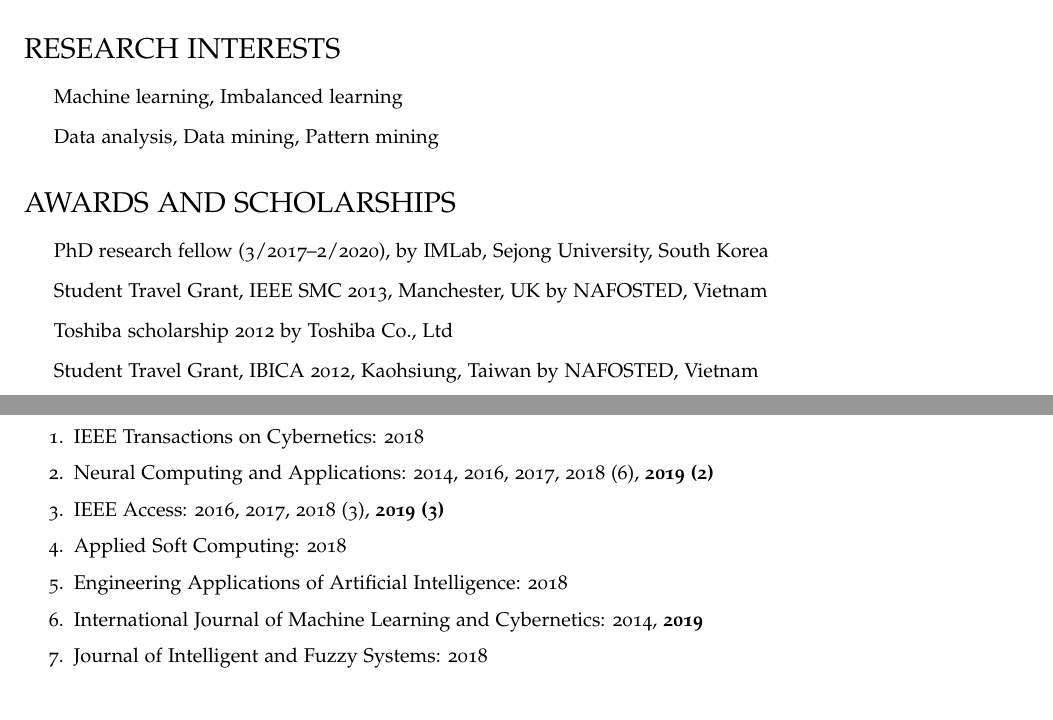
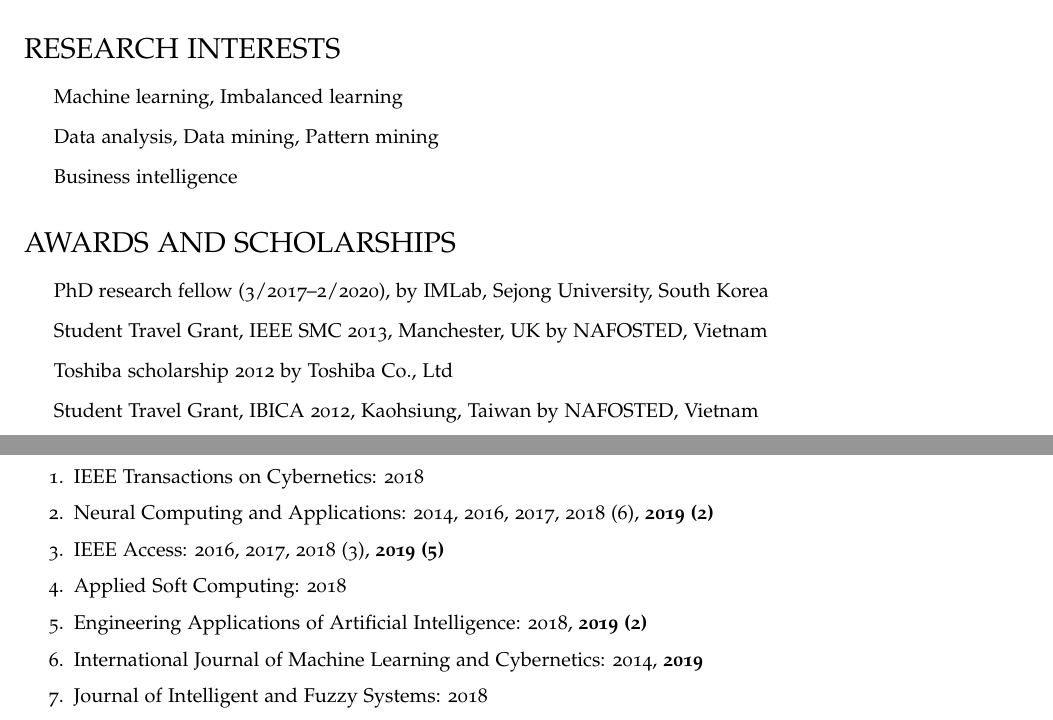
Before and after one commit to tuonglc/CV, a LaTeX document (TuongLe.tex): two parts of pages 1 and 2 of 4, joined at a grey line, cut so that both start at the same text. Compiled offline with pdfLaTeX.

Commit message:
update cv

```diff
--- a/TuongLe.tex
+++ b/TuongLe.tex
@@ -22,10 +22,6 @@
 
 % Set your name here
 \def\name{Tuong Le}
-
-% Replace this with a link to your CV if you like, or set it empty
-% (as in \def\footerlink{}) to remove the link in the footer:
-\def\footerlink{http://jblevins.org/projects/cv-template/}
 
 % The following metadata will show up in the PDF properties
 \hypersetup{
@@ -128,6 +124,7 @@
 
 \item Machine learning, Imbalanced learning
 \item Data analysis, Data mining, Pattern mining
+\item Business intelligence
 
 \end{itemize}
 
@@ -165,9 +162,9 @@
 
 \item IEEE Transactions on Cybernetics: 2018
 \item Neural Computing and Applications: 2014, 2016, 2017, 2018 (6), \textbf{2019 (2)}
-\item IEEE Access: 2016, 2017, 2018 (3), \textbf{2019 (3)}
+\item IEEE Access: 2016, 2017, 2018 (3), \textbf{2019 (5)}
 \item Applied Soft Computing: 2018
-\item Engineering Applications of Artificial Intelligence: 2018
+\item Engineering Applications of Artificial Intelligence: 2018, \textbf{2019 (2)}
 \item International Journal of Machine Learning and Cybernetics: 2014, \textbf{2019}
 \item Journal of Intelligent and Fuzzy Systems: 2018
 \item Journal of Intelligent Information Systems: 2017
```
Also changed, not shown: TuongLe.pdf.
